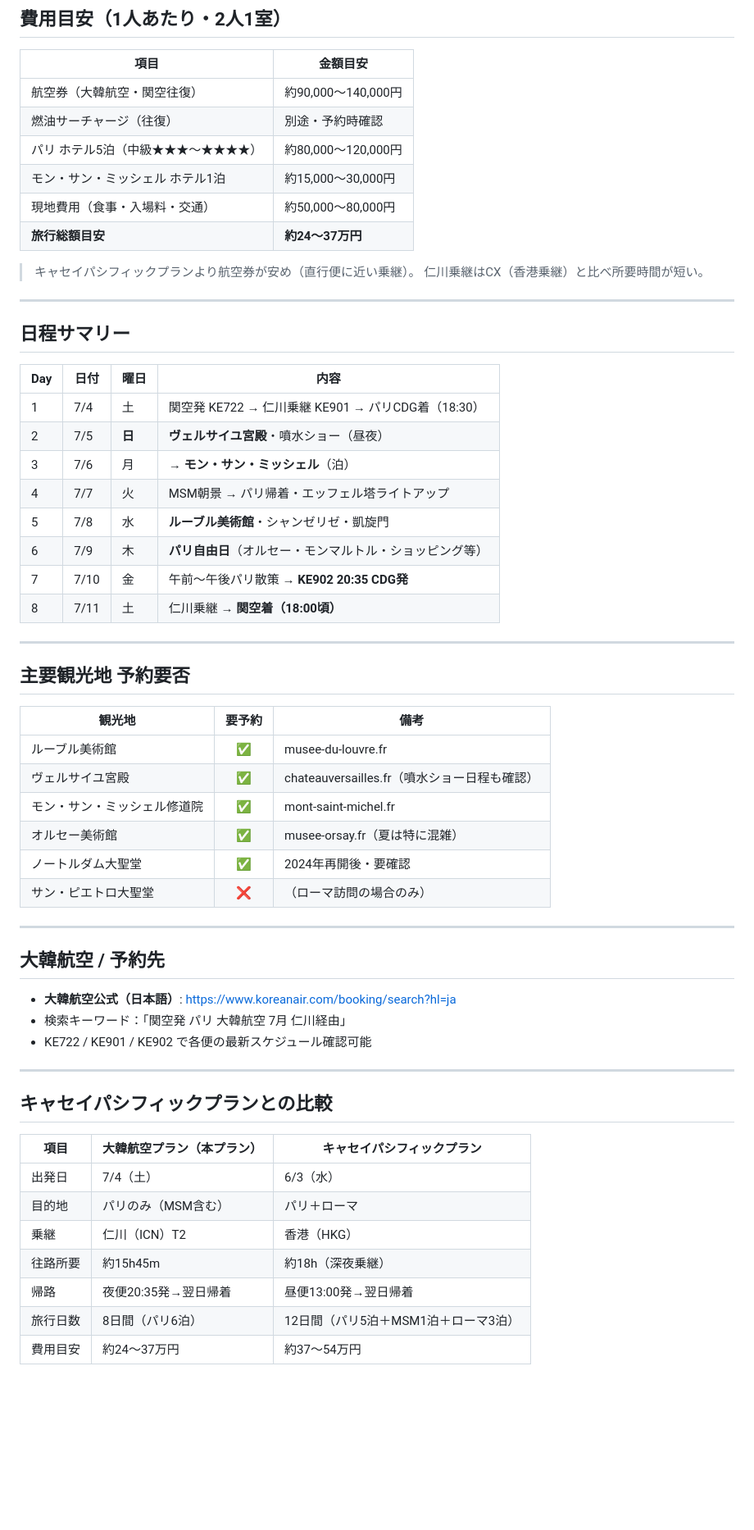
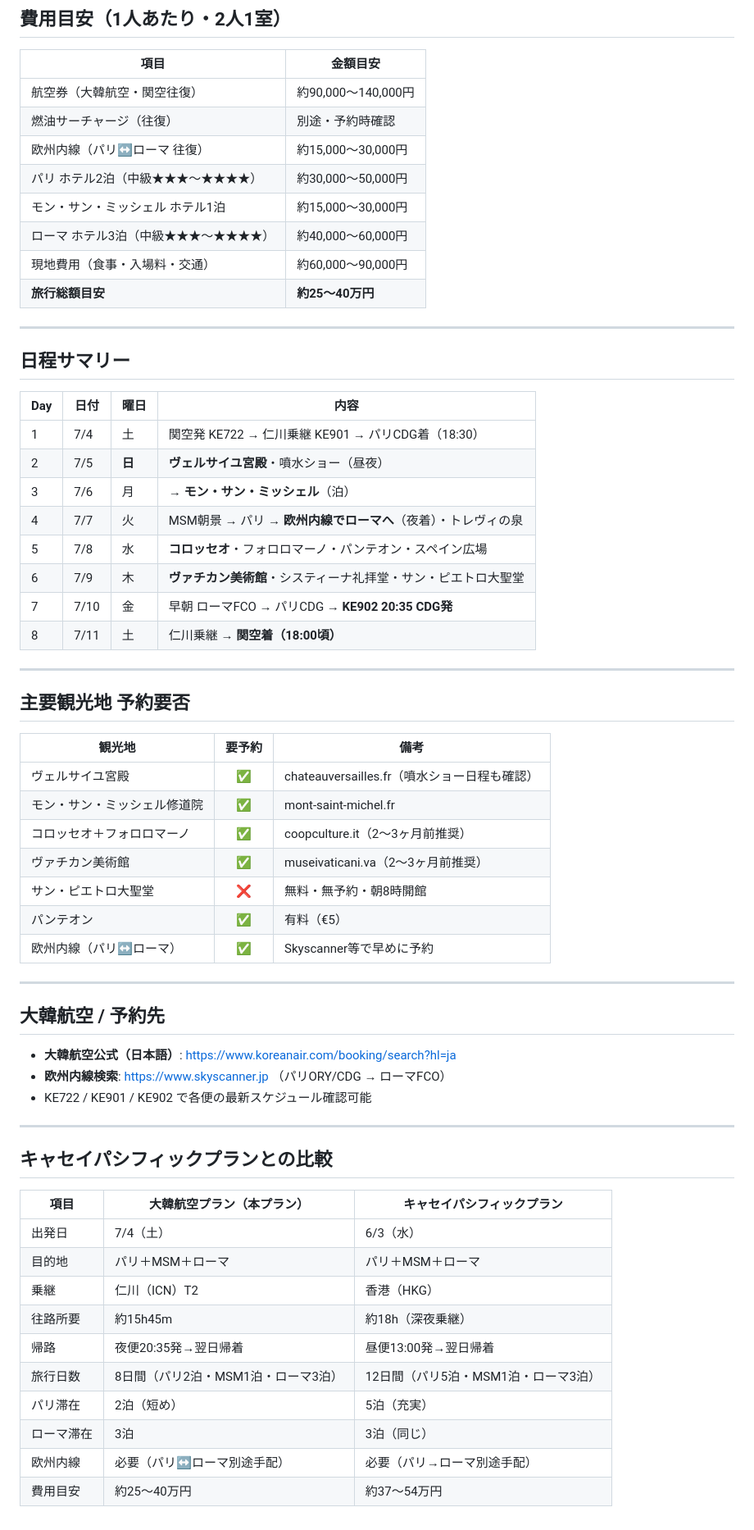
Before and after one commit to MasatoshiSano/travel, a Markdown page: schedule_ke.md, the part around one of its changes. Shown at 82% size. GitHub-like rendering; blank space fills up the shorter version.

```diff
--- a/schedule_ke.md
+++ b/schedule_ke.md
@@ -171,13 +192,12 @@
 |------|----------|
 | 航空券（大韓航空・関空往復） | 約90,000〜140,000円 |
 | 燃油サーチャージ（往復） | 別途・予約時確認 |
-| パリ ホテル5泊（中級★★★〜★★★★） | 約80,000〜120,000円 |
+| 欧州内線（パリ↔ローマ 往復） | 約15,000〜30,000円 |
+| パリ ホテル2泊（中級★★★〜★★★★） | 約30,000〜50,000円 |
 | モン・サン・ミッシェル ホテル1泊 | 約15,000〜30,000円 |
-| 現地費用（食事・入場料・交通） | 約50,000〜80,000円 |
-| **旅行総額目安** | **約24〜37万円** |
-
-> キャセイパシフィックプランより航空券が安め（直行便に近い乗継）。
-> 仁川乗継はCX（香港乗継）と比べ所要時間が短い。
+| ローマ ホテル3泊（中級★★★〜★★★★） | 約40,000〜60,000円 |
+| 現地費用（食事・入場料・交通） | 約60,000〜90,000円 |
+| **旅行総額目安** | **約25〜40万円** |
 
 ---
 
@@ -188,10 +208,10 @@
 | 1 | 7/4 | 土 | 関空発 KE722 → 仁川乗継 KE901 → パリCDG着（18:30） |
 | 2 | 7/5 | **日** | **ヴェルサイユ宮殿**・噴水ショー（昼夜） |
 | 3 | 7/6 | 月 | → **モン・サン・ミッシェル**（泊） |
-| 4 | 7/7 | 火 | MSM朝景 → パリ帰着・エッフェル塔ライトアップ |
-| 5 | 7/8 | 水 | **ルーブル美術館**・シャンゼリゼ・凱旋門 |
-| 6 | 7/9 | 木 | **パリ自由日**（オルセー・モンマルトル・ショッピング等） |
-| 7 | 7/10 | 金 | 午前〜午後パリ散策 → **KE902 20:35 CDG発** |
+| 4 | 7/7 | 火 | MSM朝景 → パリ → **欧州内線でローマへ**（夜着）・トレヴィの泉 |
+| 5 | 7/8 | 水 | **コロッセオ**・フォロロマーノ・パンテオン・スペイン広場 |
+| 6 | 7/9 | 木 | **ヴァチカン美術館**・システィーナ礼拝堂・サン・ピエトロ大聖堂 |
+| 7 | 7/10 | 金 | 早朝 ローマFCO → パリCDG → **KE902 20:35 CDG発** |
 | 8 | 7/11 | 土 | 仁川乗継 → **関空着（18:00頃）** |
 
 ---
@@ -200,19 +220,20 @@
 
 | 観光地 | 要予約 | 備考 |
 |--------|:------:|------|
-| ルーブル美術館 | ✅ | musee-du-louvre.fr |
 | ヴェルサイユ宮殿 | ✅ | chateauversailles.fr（噴水ショー日程も確認） |
 | モン・サン・ミッシェル修道院 | ✅ | mont-saint-michel.fr |
-| オルセー美術館 | ✅ | musee-orsay.fr（夏は特に混雑） |
-| ノートルダム大聖堂 | ✅ | 2024年再開後・要確認 |
-| サン・ピエトロ大聖堂 | ❌ | （ローマ訪問の場合のみ） |
+| コロッセオ＋フォロロマーノ | ✅ | coopculture.it（2〜3ヶ月前推奨） |
+| ヴァチカン美術館 | ✅ | museivaticani.va（2〜3ヶ月前推奨） |
+| サン・ピエトロ大聖堂 | ❌ | 無料・無予約・朝8時開館 |
+| パンテオン | ✅ | 有料（€5） |
+| 欧州内線（パリ↔ローマ） | ✅ | Skyscanner等で早めに予約 |
 
 ---
 
 ## 大韓航空 / 予約先
 
 - **大韓航空公式（日本語）**: https://www.koreanair.com/booking/search?hl=ja
-- 検索キーワード：「関空発 パリ 大韓航空 7月 仁川経由」
+- **欧州内線検索**: https://www.skyscanner.jp （パリORY/CDG → ローマFCO）
 - KE722 / KE901 / KE902 で各便の最新スケジュール確認可能
 
 ---
@@ -222,9 +243,12 @@
 | 項目 | 大韓航空プラン（本プラン） | キャセイパシフィックプラン |
 |------|--------------------------|--------------------------|
 | 出発日 | 7/4（土） | 6/3（水） |
-| 目的地 | パリのみ（MSM含む） | パリ＋ローマ |
+| 目的地 | パリ＋MSM＋ローマ | パリ＋MSM＋ローマ |
 | 乗継 | 仁川（ICN）T2 | 香港（HKG） |
 | 往路所要 | 約15h45m | 約18h（深夜乗継） |
 | 帰路 | 夜便20:35発→翌日帰着 | 昼便13:00発→翌日帰着 |
-| 旅行日数 | 8日間（パリ6泊） | 12日間（パリ5泊＋MSM1泊＋ローマ3泊） |
-| 費用目安 | 約24〜37万円 | 約37〜54万円 |
+| 旅行日数 | 8日間（パリ2泊・MSM1泊・ローマ3泊） | 12日間（パリ5泊・MSM1泊・ローマ3泊） |
+| パリ滞在 | 2泊（短め） | 5泊（充実） |
+| ローマ滞在 | 3泊 | 3泊（同じ） |
+| 欧州内線 | 必要（パリ↔ローマ別途手配） | 必要（パリ→ローマ別途手配） |
+| 費用目安 | 約25〜40万円 | 約37〜54万円 |
```
Also changed, not shown: other parts of schedule_ke.md (+59 -38 lines).
